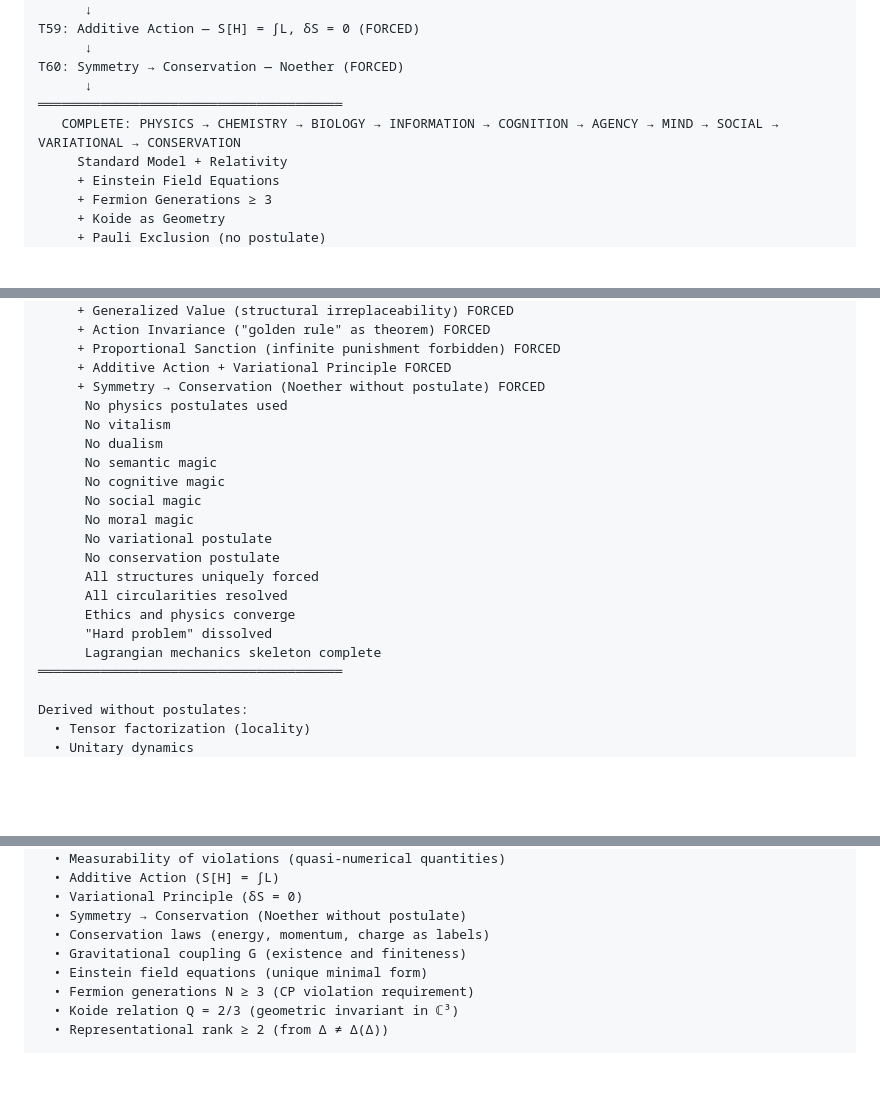
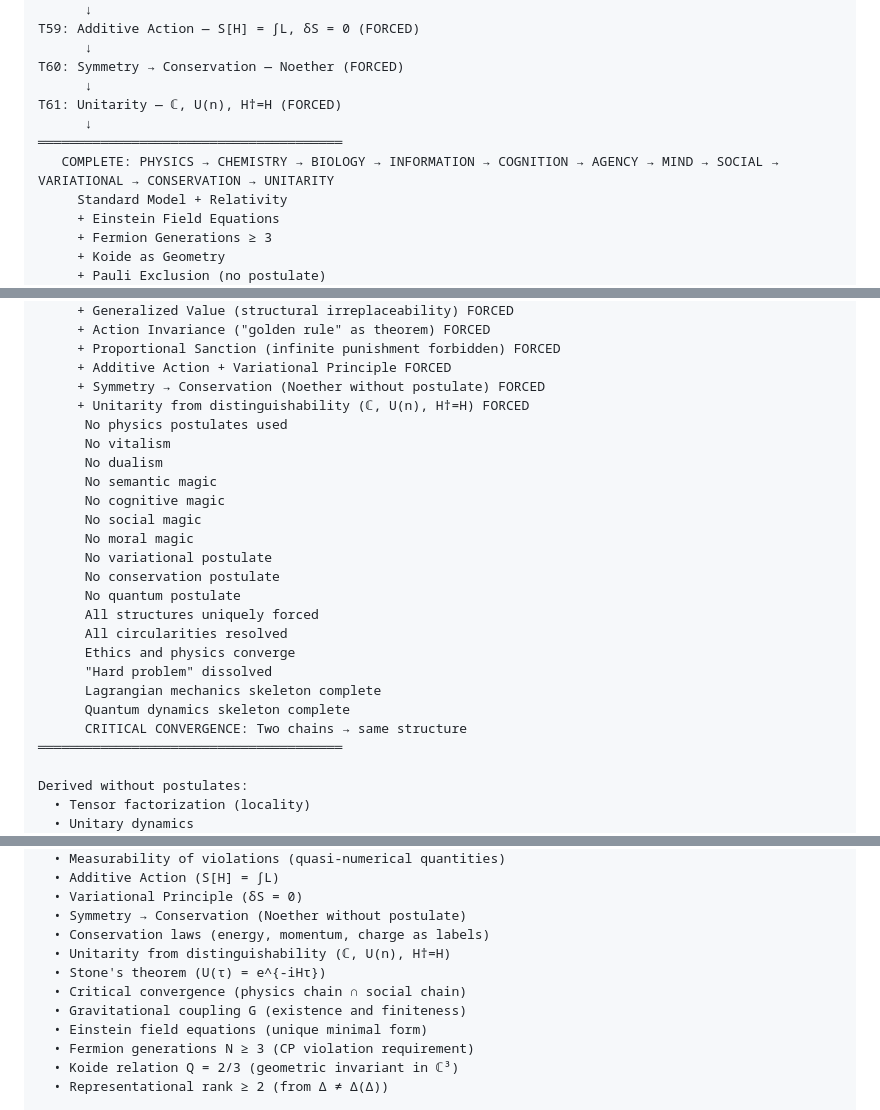
Before and after one commit to leningradsky/distinction-dynamics, a Markdown page: 1_DERIVATION/FORCED_SPINE.md, 3 parts joined by grey strips. Rendered like a GitHub page; blank space fills up the shorter version.

```diff
--- a/1_DERIVATION/FORCED_SPINE.md
+++ b/1_DERIVATION/FORCED_SPINE.md
@@ -4266,8 +4387,10 @@ T59: Additive Action — S[H] = ∫L, δS = 0 (FORCED)
       ↓
 T60: Symmetry → Conservation — Noether (FORCED)
       ↓
+T61: Unitarity — ℂ, U(n), H†=H (FORCED)
+      ↓
 ═══════════════════════════════════════
-   COMPLETE: PHYSICS → CHEMISTRY → BIOLOGY → INFORMATION → COGNITION → AGENCY → MIND → SOCIAL → VARIATIONAL → CONSERVATION
+   COMPLETE: PHYSICS → CHEMISTRY → BIOLOGY → INFORMATION → COGNITION → AGENCY → MIND → SOCIAL → VARIATIONAL → CONSERVATION → UNITARITY
      Standard Model + Relativity
      + Einstein Field Equations
      + Fermion Generations ≥ 3
@@ -4286,6 +4409,7 @@ T60: Symmetry → Conservation — Noether (FORCED)
      + Proportional Sanction (infinite punishment forbidden) FORCED
      + Additive Action + Variational Principle FORCED
      + Symmetry → Conservation (Noether without postulate) FORCED
+     + Unitarity from distinguishability (ℂ, U(n), H†=H) FORCED
       No physics postulates used
       No vitalism
       No dualism
@@ -4295,11 +4419,14 @@ T60: Symmetry → Conservation — Noether (FORCED)
       No moral magic
       No variational postulate
       No conservation postulate
+      No quantum postulate
       All structures uniquely forced
       All circularities resolved
       Ethics and physics converge
       "Hard problem" dissolved
       Lagrangian mechanics skeleton complete
+      Quantum dynamics skeleton complete
+      CRITICAL CONVERGENCE: Two chains → same structure
 ═══════════════════════════════════════
 
 Derived without postulates:
@@ -4355,6 +4482,9 @@ Derived without postulates:
   • Variational Principle (δS = 0)
   • Symmetry → Conservation (Noether without postulate)
   • Conservation laws (energy, momentum, charge as labels)
+  • Unitarity from distinguishability (ℂ, U(n), H†=H)
+  • Stone's theorem (U(τ) = e^{-iHτ})
+  • Critical convergence (physics chain ∩ social chain)
   • Gravitational coupling G (existence and finiteness)
   • Einstein field equations (unique minimal form)
   • Fermion generations N ≥ 3 (CP violation requirement)
```
Also changed, not shown: other parts of 1_DERIVATION/FORCED_SPINE.md (+126 -5 lines), 3_STATUS/STATUS.md (+10 -8 lines).
